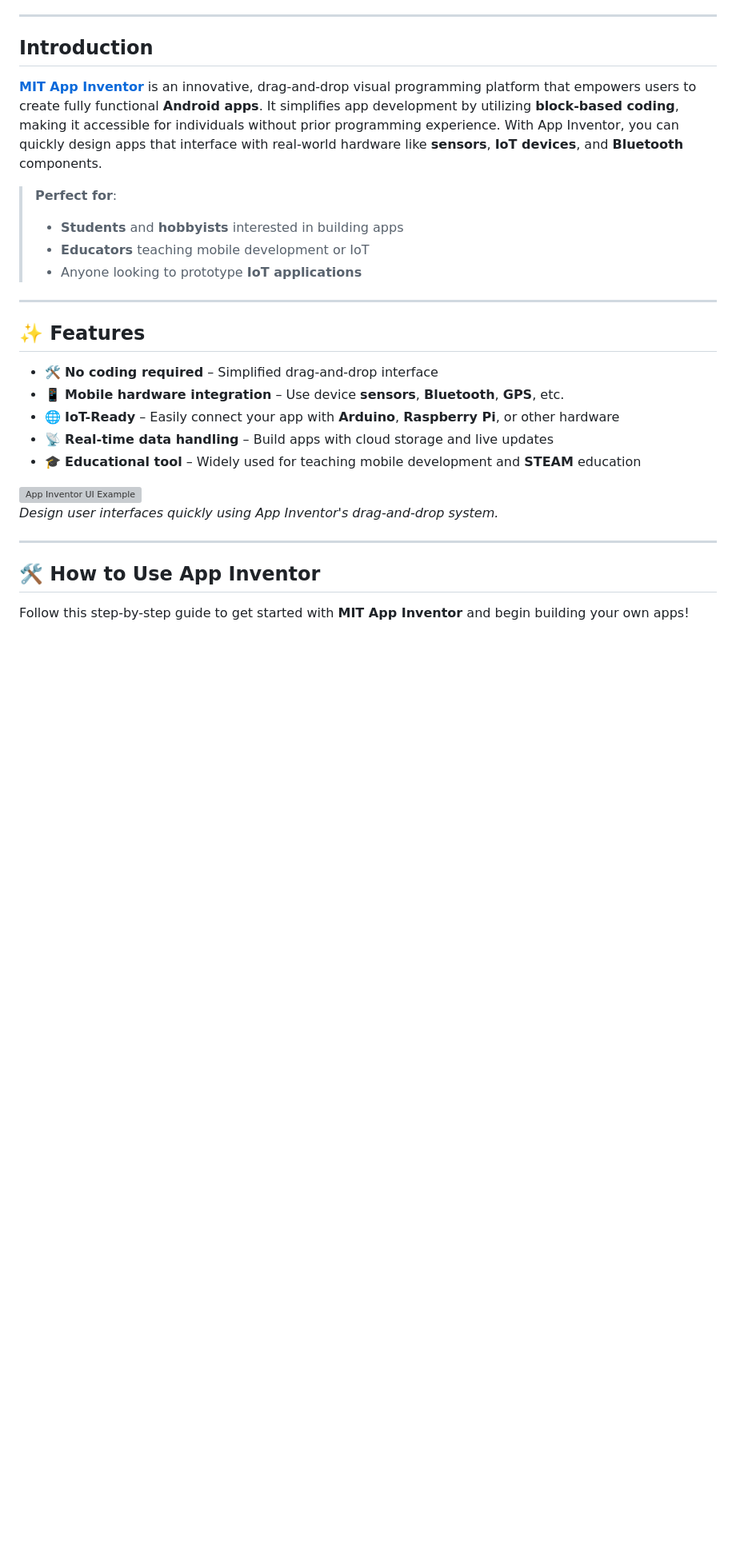
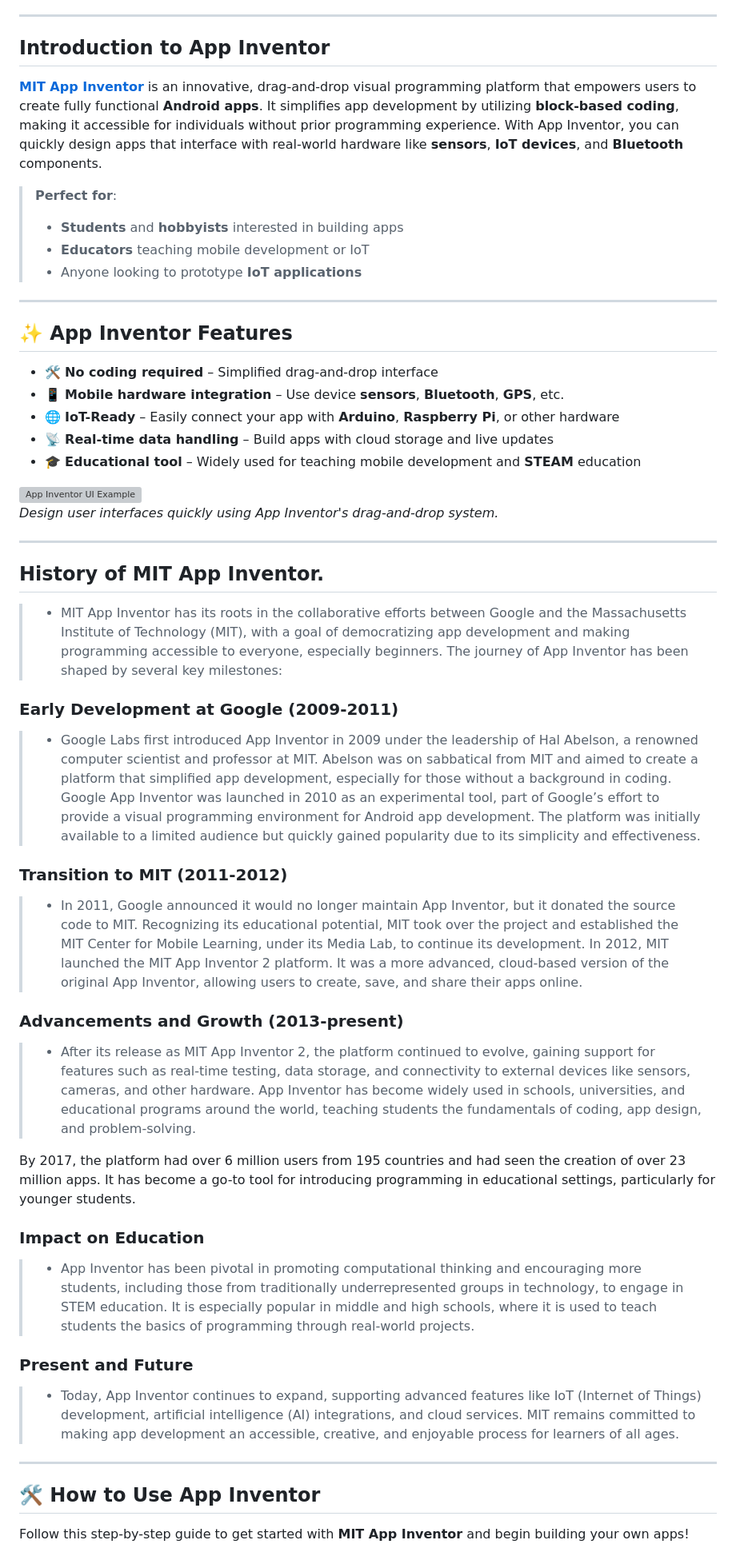
Before and after one commit to gmostofabd/App-Inventor-Examples, a Markdown page: README.md, the part around one of its changes. Shown at 80% size. GitHub-like rendering; blank space fills up the shorter version; grey boxes are pictures that could not be loaded.

```diff
--- a/README.md
+++ b/README.md
@@ -46,7 +52,7 @@ It is composed of a “designer” section where you visually design your app la
 
 ---
 
-## **Introduction**
+## **Introduction to App Inventor**
 
 **[MIT App Inventor](http://appinventor.mit.edu/)** is an innovative, drag-and-drop visual programming platform that empowers users to create fully functional **Android apps**. It simplifies app development by utilizing **block-based coding**, making it accessible for individuals without prior programming experience. With App Inventor, you can quickly design apps that interface with real-world hardware like **sensors**, **IoT devices**, and **Bluetooth** components.
 
@@ -59,7 +65,7 @@ It is composed of a “designer” section where you visually design your app la
 
 
 
-## **✨ Features**
+## **✨ App Inventor Features**
 
 - 🛠️ **No coding required** – Simplified drag-and-drop interface
 - 📱 **Mobile hardware integration** – Use device **sensors**, **Bluetooth**, **GPS**, etc.
@@ -71,6 +77,43 @@ It is composed of a “designer” section where you visually design your app la
 *Design user interfaces quickly using App Inventor's drag-and-drop system.*
 
 ---
+
+
+##  **History of MIT App Inventor.**
+>  -  MIT App Inventor has its roots in the collaborative efforts between Google and the Massachusetts Institute of Technology (MIT), with a goal of democratizing app development and making programming accessible to everyone, especially beginners. The journey of App Inventor has been shaped by several key milestones:
+
+###  Early Development at Google (2009-2011)
+>  -  Google Labs first introduced App Inventor in 2009 under the leadership of Hal Abelson, a renowned computer scientist and professor at MIT. Abelson was on sabbatical from MIT and aimed to create a platform that simplified app development, especially for those without a background in coding.
+Google App Inventor was launched in 2010 as an experimental tool, part of Google’s effort to provide a visual programming environment for Android app development. The platform was initially available to a limited audience but quickly gained popularity due to its simplicity and effectiveness.
+
+###  Transition to MIT (2011-2012)
+>  -  In 2011, Google announced it would no longer maintain App Inventor, but it donated the source code to MIT. Recognizing its educational potential, MIT took over the project and established the MIT Center for Mobile Learning, under its Media Lab, to continue its development.
+In 2012, MIT launched the MIT App Inventor 2 platform. It was a more advanced, cloud-based version of the original App Inventor, allowing users to create, save, and share their apps online.
+
+###  Advancements and Growth (2013-present)
+>  -  After its release as MIT App Inventor 2, the platform continued to evolve, gaining support for features such as real-time testing, data storage, and connectivity to external devices like sensors, cameras, and other hardware.
+App Inventor has become widely used in schools, universities, and educational programs around the world, teaching students the fundamentals of coding, app design, and problem-solving.
+
+By 2017, the platform had over 6 million users from 195 countries and had seen the creation of over 23 million apps. It has become a go-to tool for introducing programming in educational settings, particularly for younger students.
+
+###  Impact on Education
+>  -  App Inventor has been pivotal in promoting computational thinking and encouraging more students, including those from traditionally underrepresented groups in technology, to engage in STEM education. It is especially popular in middle and high schools, where it is used to teach students the basics of programming through real-world projects.
+
+###  Present and Future
+>  -  Today, App Inventor continues to expand, supporting advanced features like IoT (Internet of Things) development, artificial intelligence (AI) integrations, and cloud services. MIT remains committed to making app development an accessible, creative, and enjoyable process for learners of all ages.
+
+
+---
+
+
+
+
+
+
+
+
+
+
 
 ## **🛠️ How to Use App Inventor**
 
```
Also changed, not shown: other parts of README.md (+6 -0 lines).
